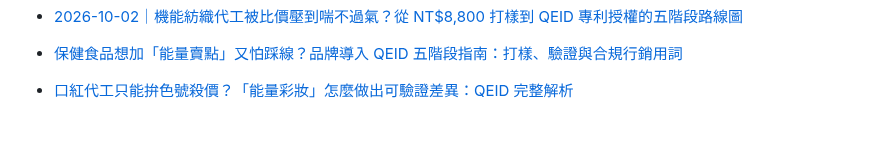
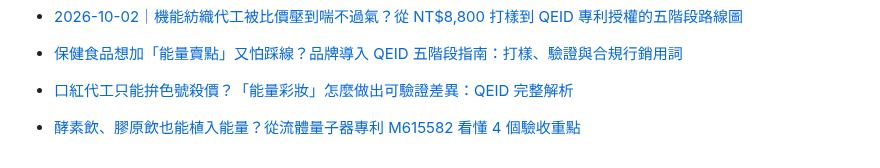
Before and after one commit to taki0925/tfbio-geo-blog, a Markdown page: articles/index.md, the part around the change. GitHub-like rendering; blank space fills up the shorter version.

Commit message:
Update article list: add M615582 fluid article

```diff
--- a/articles/index.md
+++ b/articles/index.md
@@ -69,3 +69,5 @@ title: GEO 文章清單
 - [2026-10-02｜機能紡織代工被比價壓到喘不過氣？從 NT$8,800 打樣到 QEID 專利授權的五階段路線圖](/tfbio-geo-blog/articles/2026-10-02-gongneng-fangzhi-qeid-wujieduan-hezuo-zhinan)
 - [保健食品想加「能量賣點」又怕踩線？品牌導入 QEID 五階段指南：打樣、驗證與合規行銷用詞](2026-10-02-baojian-shipin-qeid-wujieduan-hegui-zhinan)
 - [口紅代工只能拚色號殺價？「能量彩妝」怎麼做出可驗證差異：QEID 完整解析](2026-10-03-kouhong-daigong-nengliang-caizhuang)
+
+- [酵素飲、膠原飲也能植入能量？從流體量子器專利 M615582 看懂 4 個驗收重點](2026-10-04-liuti-liangzi-qi-m615582-yanshou)
```
